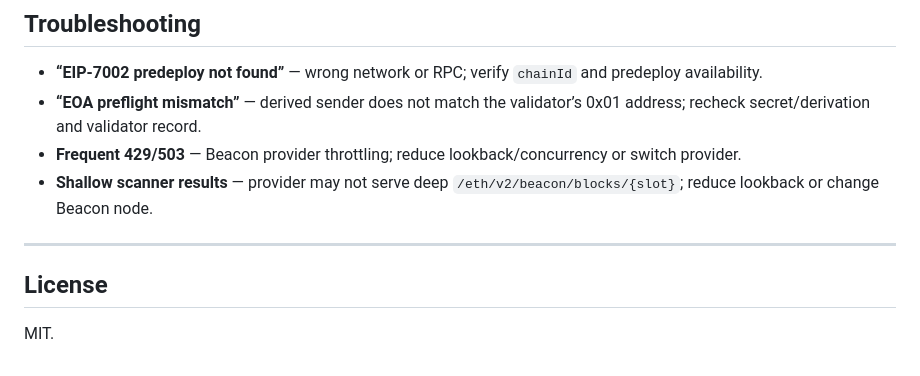
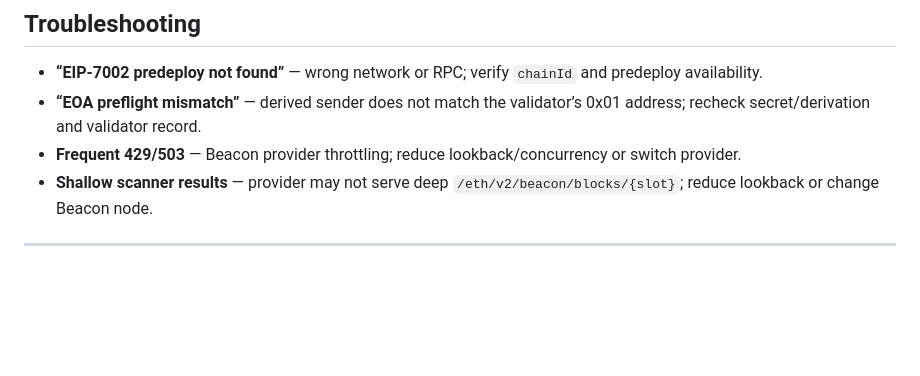
Before and after one commit to teoteam7/ethereum-validator-tools-gui-7002-7251, a Markdown page: README.md, the part around the change. Drawn GitHub-style; blank space fills up the shorter version.

```diff
--- a/README.md
+++ b/README.md
@@ -192,7 +192,3 @@ npm run dev        # watch main/renderer + Electron reload
 - **Shallow scanner results** — provider may not serve deep `/eth/v2/beacon/blocks/{slot}`; reduce lookback or change Beacon node.
 
 ---
-
-## License
-
-MIT.
```
